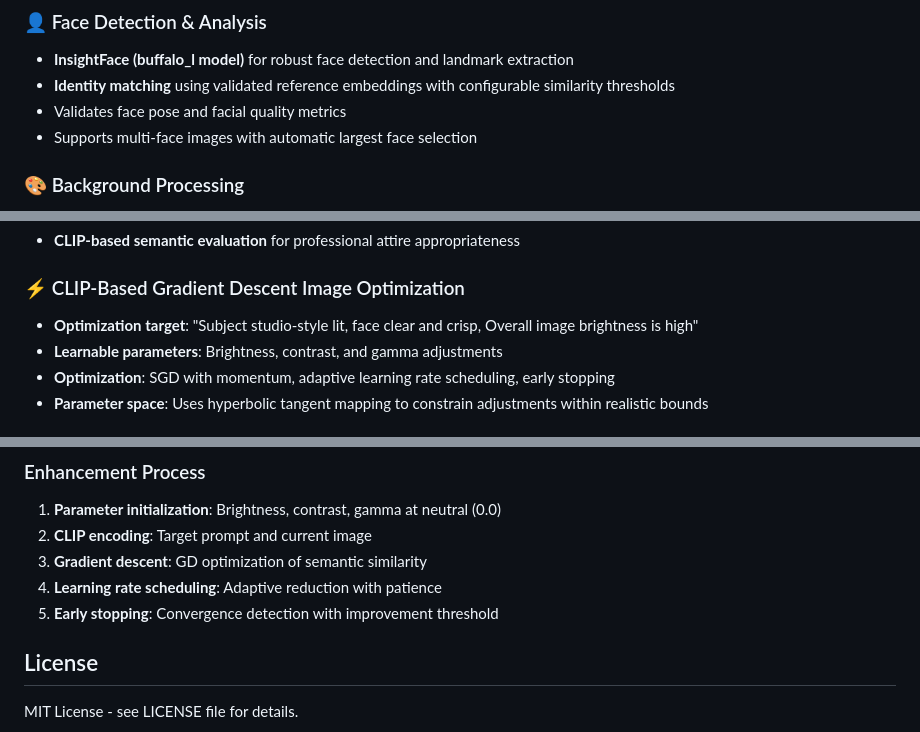
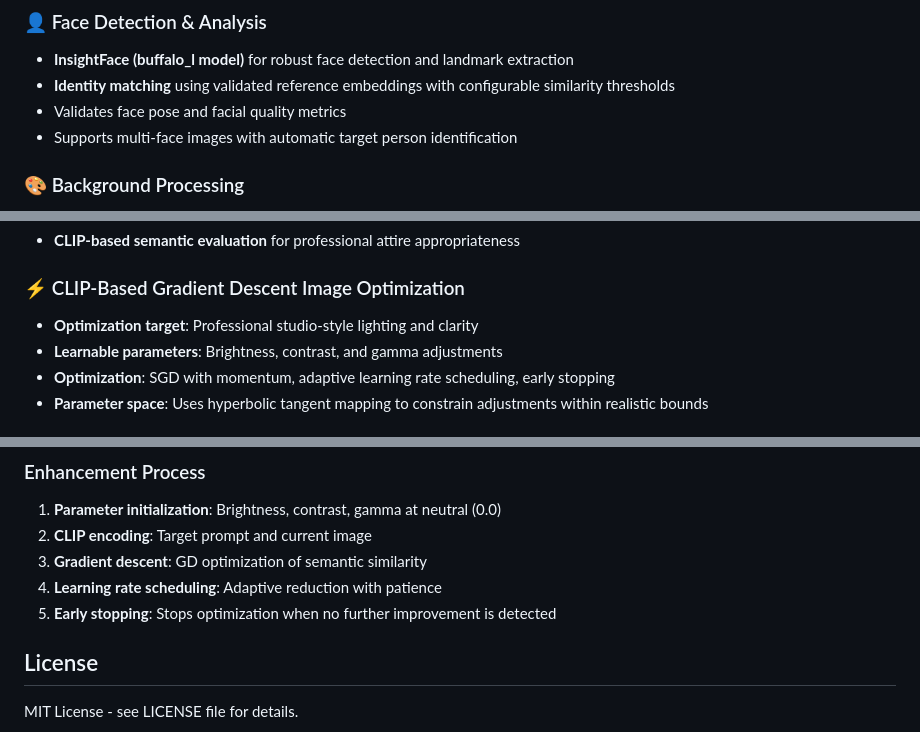
Before and after one commit to gitnitzanimgit/linkedin-picker, a Markdown page: README.md, 3 parts joined by grey strips. Drawn GitHub-style.

```diff
--- a/README.md
+++ b/README.md
@@ -28,7 +28,7 @@ LinkedInPicker finds and optimizes photos through a sophisticated multi-stage pi
 - **InsightFace (buffalo_l model)** for robust face detection and landmark extraction
 - **Identity matching** using validated reference embeddings with configurable similarity thresholds
 - Validates face pose and facial quality metrics
-- Supports multi-face images with automatic largest face selection
+- Supports multi-face images with automatic target person identification
 
 ### 🎨 Background Processing
 - **MediaPipe Selfie Segmentation** for precise person/background separation
@@ -51,7 +51,7 @@ This design philosophy prioritizes precision over recall - it's better to reject
 - **CLIP-based semantic evaluation** for professional attire appropriateness
 
 ### ⚡ CLIP-Based Gradient Descent Image Optimization
-- **Optimization target**: "Subject studio-style lit, face clear and crisp, Overall image brightness is high"
+- **Optimization target**: Professional studio-style lighting and clarity
 - **Learnable parameters**: Brightness, contrast, and gamma adjustments
 - **Optimization**: SGD with momentum, adaptive learning rate scheduling, early stopping
 - **Parameter space**: Uses hyperbolic tangent mapping to constrain adjustments within realistic bounds
@@ -120,7 +120,7 @@ The system will identify all photos containing the target person, rank them by L
 2. **CLIP encoding**: Target prompt and current image
 3. **Gradient descent**: GD optimization of semantic similarity
 4. **Learning rate scheduling**: Adaptive reduction with patience
-5. **Early stopping**: Convergence detection with improvement threshold
+5. **Early stopping**: Stops optimization when no further improvement is detected
 
 ## License
 
```
